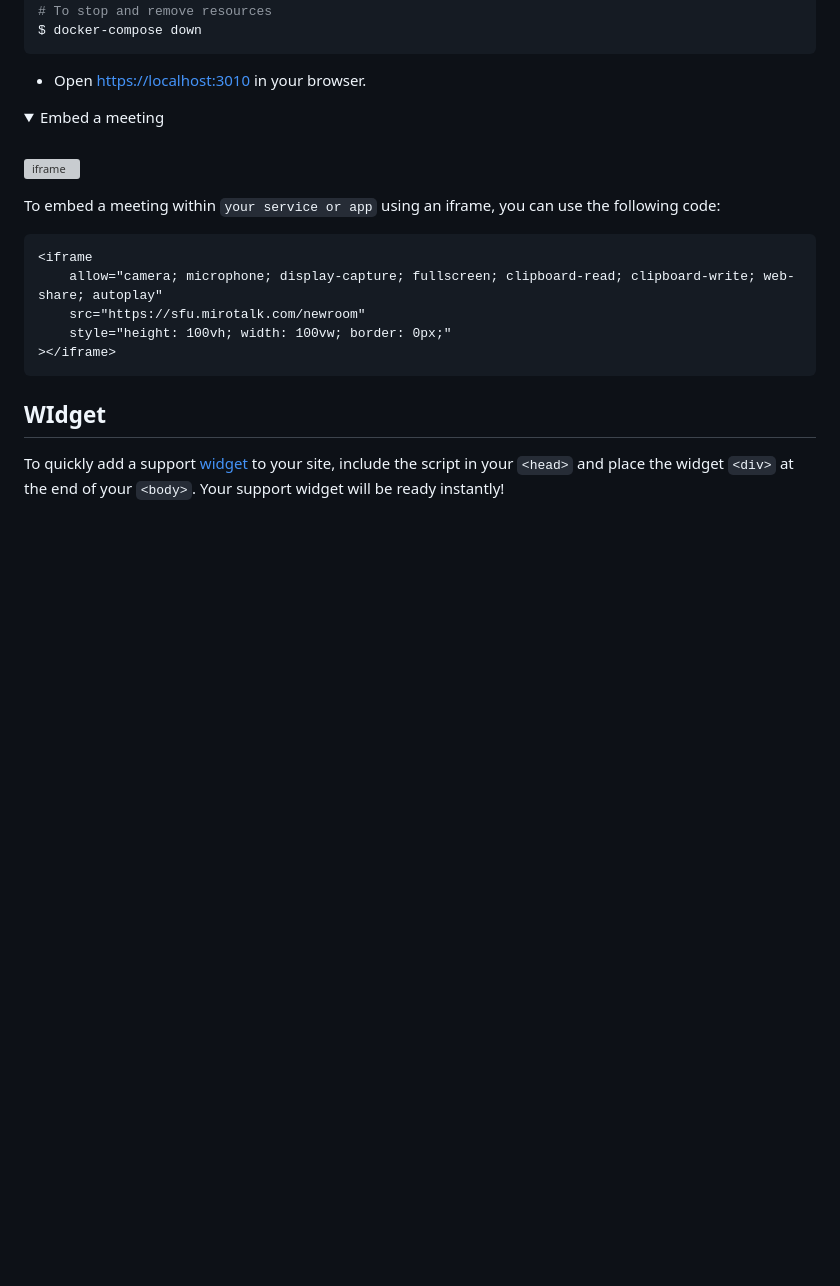
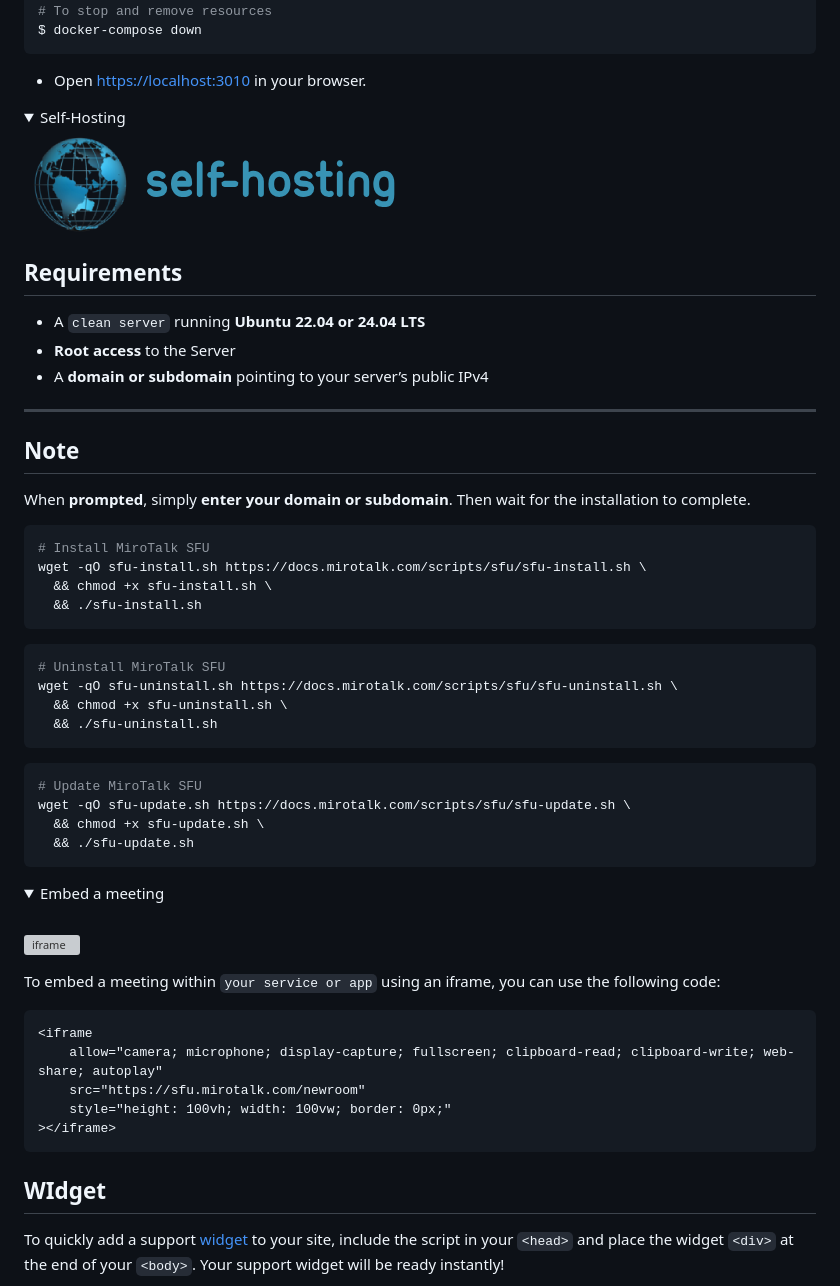
Before and after one commit to miroslavpejic85/mirotalksfu, a Markdown page: README.md, the part around the change. Drawn GitHub-style; pictures changed too: public/images/self-hosting.png (added); blank space fills up the shorter version; grey boxes are pictures that could not be loaded.

Commit message:
[mirotalksfu] - add slef-hosting section [skip ci]

````diff
--- a/README.md
+++ b/README.md
@@ -265,6 +265,48 @@ $ docker-compose down
 ```
 
 - Open [https://localhost:3010](https://localhost:3010) in your browser.
+
+</details>
+
+<details open>
+<summary>Self-Hosting</summary>
+
+</br>
+
+![setup](/public/images/self-hosting.png)
+
+## **Requirements**
+
+- A `clean server` running **Ubuntu 22.04 or 24.04 LTS**
+- **Root access** to the Server
+- A **domain or subdomain** pointing to your server’s public IPv4
+
+---
+
+## Note
+
+When **prompted**, simply **enter your domain or subdomain**. Then wait for the installation to complete.
+
+```bash
+# Install MiroTalk SFU
+wget -qO sfu-install.sh https://docs.mirotalk.com/scripts/sfu/sfu-install.sh \
+  && chmod +x sfu-install.sh \
+  && ./sfu-install.sh
+```
+
+```bash
+# Uninstall MiroTalk SFU
+wget -qO sfu-uninstall.sh https://docs.mirotalk.com/scripts/sfu/sfu-uninstall.sh \
+  && chmod +x sfu-uninstall.sh \
+  && ./sfu-uninstall.sh
+```
+
+```bash
+# Update MiroTalk SFU
+wget -qO sfu-update.sh https://docs.mirotalk.com/scripts/sfu/sfu-update.sh \
+  && chmod +x sfu-update.sh \
+  && ./sfu-update.sh
+```
 
 </details>
 
````
